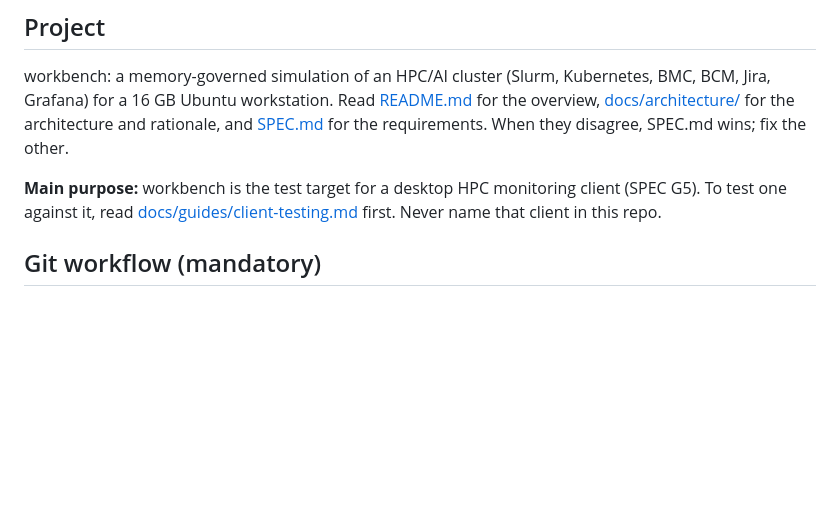
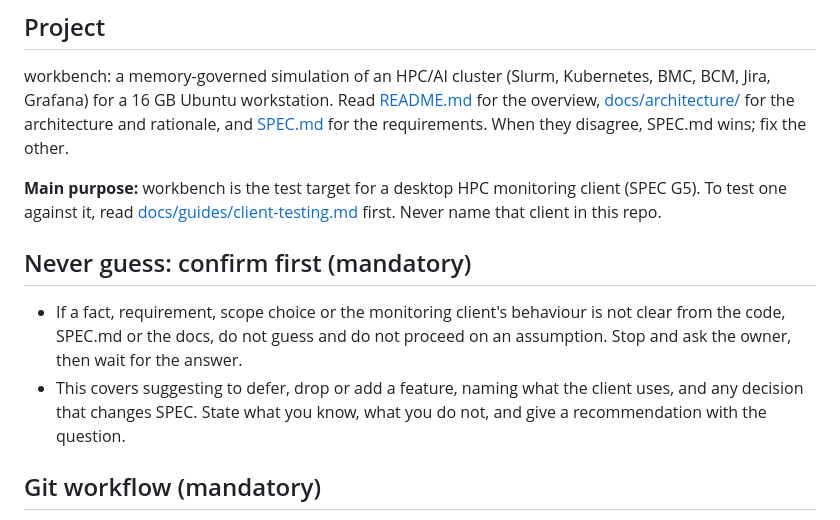
Before and after one commit to AhmedYousriSobhi/workbench, a Markdown page: CLAUDE.md, the part around the change. Drawn GitHub-style; blank space fills up the shorter version.

Commit message:
docs: CLAUDE.md rule: never guess, confirm with the owner first (#368)
Co-Authored-By: Claude Sonnet 5.5 <noreply@anthropic.com>

```diff
--- a/CLAUDE.md
+++ b/CLAUDE.md
@@ -7,6 +7,11 @@ Guidance for Claude Code when working in this repository.
 workbench: a memory-governed simulation of an HPC/AI cluster (Slurm, Kubernetes, BMC, BCM, Jira, Grafana) for a 16 GB Ubuntu workstation. Read [README.md](README.md) for the overview, [docs/architecture/](docs/architecture/README.md) for the architecture and rationale, and [SPEC.md](SPEC.md) for the requirements. When they disagree, SPEC.md wins; fix the other.
 
 **Main purpose:** workbench is the test target for a desktop HPC monitoring client (SPEC G5). To test one against it, read [docs/guides/client-testing.md](docs/guides/client-testing.md) first. Never name that client in this repo.
+
+## Never guess: confirm first (mandatory)
+
+- If a fact, requirement, scope choice or the monitoring client's behaviour is not clear from the code, SPEC.md or the docs, do not guess and do not proceed on an assumption. Stop and ask the owner, then wait for the answer.
+- This covers suggesting to defer, drop or add a feature, naming what the client uses, and any decision that changes SPEC. State what you know, what you do not, and give a recommendation with the question.
 
 ## Git workflow (mandatory)
 
```
